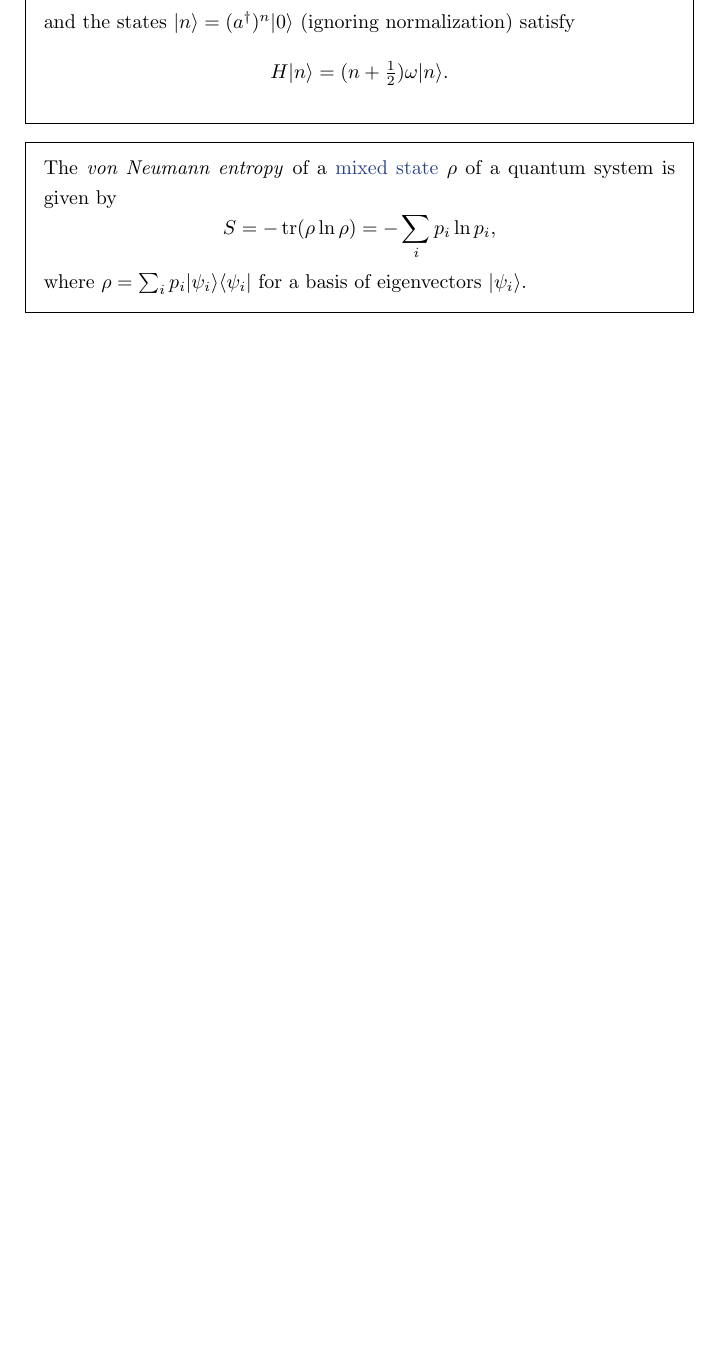
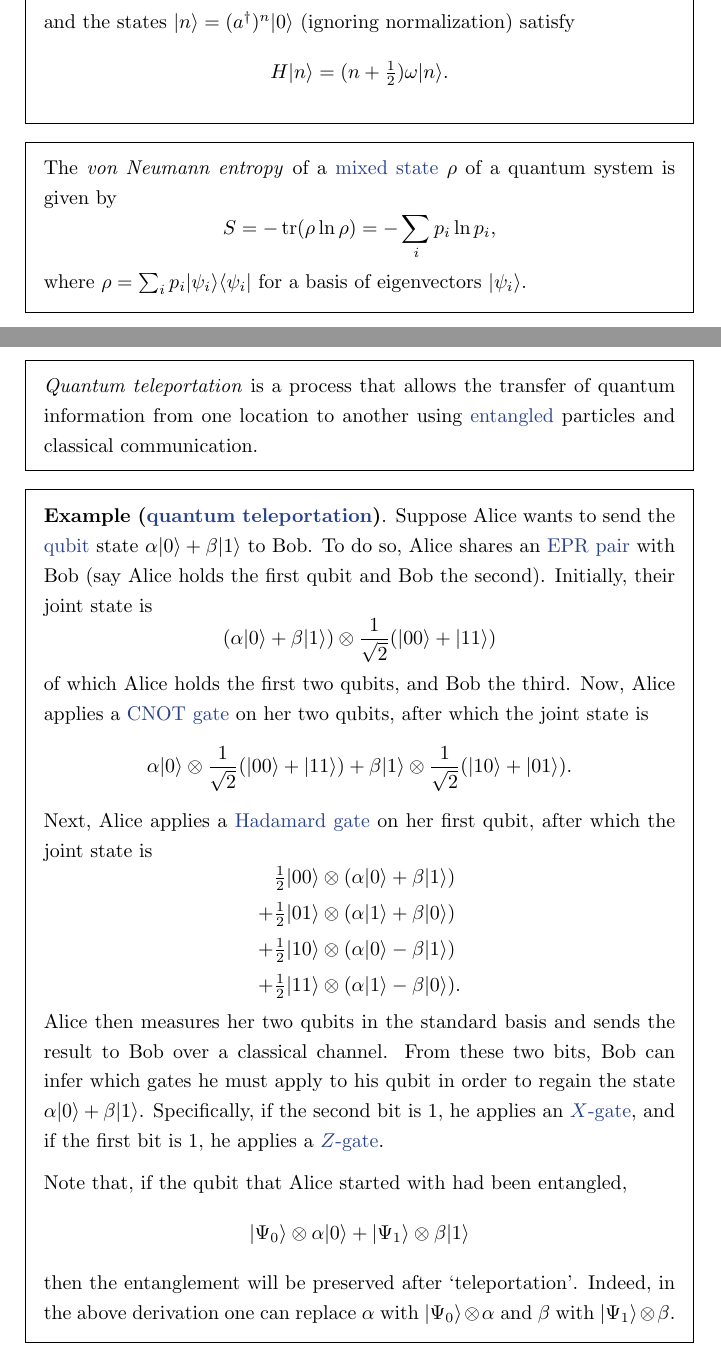
Before and after one commit to jessetvogel/quantum-glossary, a LaTeX thesis (tex/main.tex, which reads tex/General/general.tex): part of page 13 of 53 before the commit and two parts of pages 13 and 14 of 54 after it, the two joined at a grey line, cut so that both start at the same text, the shorter picture padded with empty space. Compiled offline with pdfLaTeX.

Commit message:
add topic: quantum teleportation

```diff
--- a/tex/General/general.tex
+++ b/tex/General/general.tex
@@ -244,13 +244,28 @@
     where $\rho = \sum_i p_i \ket{\psi_i} \bra{\psi_i}$ for a basis of eigenvectors $\ket{\psi_i}$.
 \end{topic}
 
-% \begin{topic}{quantum-teleportation}{quantum teleportation}
-%     \emph{Quantum teleportation} is the transfer of quantum information without physically transferring objects.
-% \end{topic}
+\begin{topic}{quantum-teleportation}{quantum teleportation}
+    \emph{Quantum teleportation} is a process that allows the transfer of quantum information from one location to another using \tref{entangled-state}{entangled} particles and classical communication.
+\end{topic}
 
-% \begin{example}{quantum-teleportation}
+\begin{example}{quantum-teleportation}
+    Suppose Alice wants to send the \tref{COM:qubit}{qubit} state $\alpha \ket{0} + \beta \ket{1}$ to Bob. To do so, Alice shares an \tref{COM:epr-pair}{EPR pair} with Bob (say Alice holds the first qubit and Bob the second). Initially, their joint state is
+    \[ (\alpha \ket{0} + \beta \ket{1}) \otimes \frac{1}{\sqrt{2}} (\ket{00} + \ket{11}) \]
+    of which Alice holds the first two qubits, and Bob the third. Now, Alice applies a \tref{COM:cnot-gate}{CNOT gate} on her two qubits, after which the joint state is
+    \[ \alpha \ket{0} \otimes \frac{1}{\sqrt{2}} (\ket{00} + \ket{11}) + \beta \ket{1} \otimes \frac{1}{\sqrt{2}} (\ket{10} + \ket{01}) . \]
+    Next, Alice applies a \tref{COM:hadamard-gate}{Hadamard gate} on her first qubit, after which the joint state is
+    \[ \begin{aligned}
+        & \tfrac{1}{2} \ket{00} \otimes (\alpha \ket{0} + \beta \ket{1}) \\
+        + & \tfrac{1}{2} \ket{01} \otimes (\alpha \ket{1} + \beta \ket{0}) \\
+        + & \tfrac{1}{2} \ket{10} \otimes (\alpha \ket{0} - \beta \ket{1}) \\
+        + & \tfrac{1}{2} \ket{11} \otimes (\alpha \ket{1} - \beta \ket{0}) .
+    \end{aligned} \]
+    Alice then measures her two qubits in the standard basis and sends the result to Bob over a classical channel. From these two bits, Bob can infer which gates he must apply to his qubit in order to regain the state $\alpha \ket{0} + \beta \ket{1}$. Specifically, if the second bit is $1$, he applies an \tref{COM:pauli-gates}{$X$-gate}, and if the first bit is $1$, he applies a \tref{COM:pauli-gates}{$Z$-gate}.
 
-% \end{example}
+    Note that, if the qubit that Alice started with had been entangled,
+    \[ \ket{\Psi_0} \otimes \alpha \ket{0} + \ket{\Psi_1} \otimes \beta \ket{1} \]
+    then the entanglement will be preserved after `teleportation'. Indeed, in the above derivation one can replace $\alpha$ with $\ket{\Psi_0} \otimes \alpha$ and $\beta$ with $\ket{\Psi_1} \otimes \beta$.
+\end{example}
 
 \begin{topic}{adiabatic-theorem}{adiabatic theorem}
     Let $H(t)$ be the time-dependent Hamiltonian of a quantum system. Denote by $\{ \ket{\psi_n(t)} \}$ an orthogonal set of eigenstates of $H(t)$ at any time $t$, with corresponding energies $E_n(t)$. That is, $H(t) \ket{\psi_n(t)} = E_n(t) \ket{\psi_n(t)}$ for all $n$, and $\braket{\psi_m(t)}{\psi_n(t)} = 0$ for all $m \ne n$.
```
